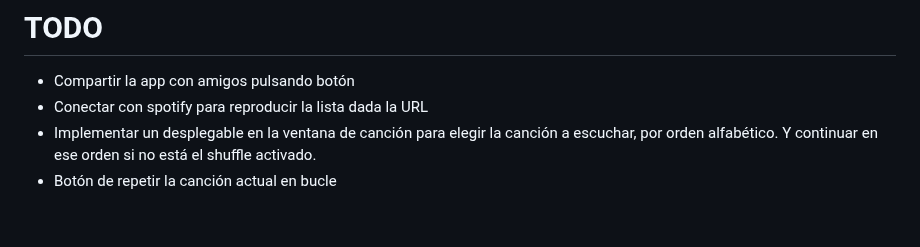
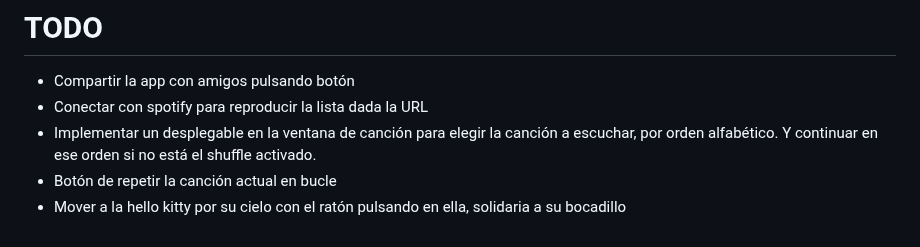
Before and after one commit to agarnung/ABAsic-music-player, a Markdown page: README.md, the part around the change. Rendered like a GitHub page.

```diff
--- a/README.md
+++ b/README.md
@@ -57,3 +57,4 @@ Ahora bien, hay que distinguir las limitaciones: Electron Forge puede crear un
 - Conectar con spotify para reproducir la lista dada la URL
 - Implementar un desplegable en la ventana de canción para elegir la canción a escuchar, por orden alfabético. Y continuar en ese orden si no está el shuffle activado.
 - Botón de repetir la canción actual en bucle
+- Mover a la hello kitty por su cielo con el ratón pulsando en ella, solidaria a su bocadillo
```
